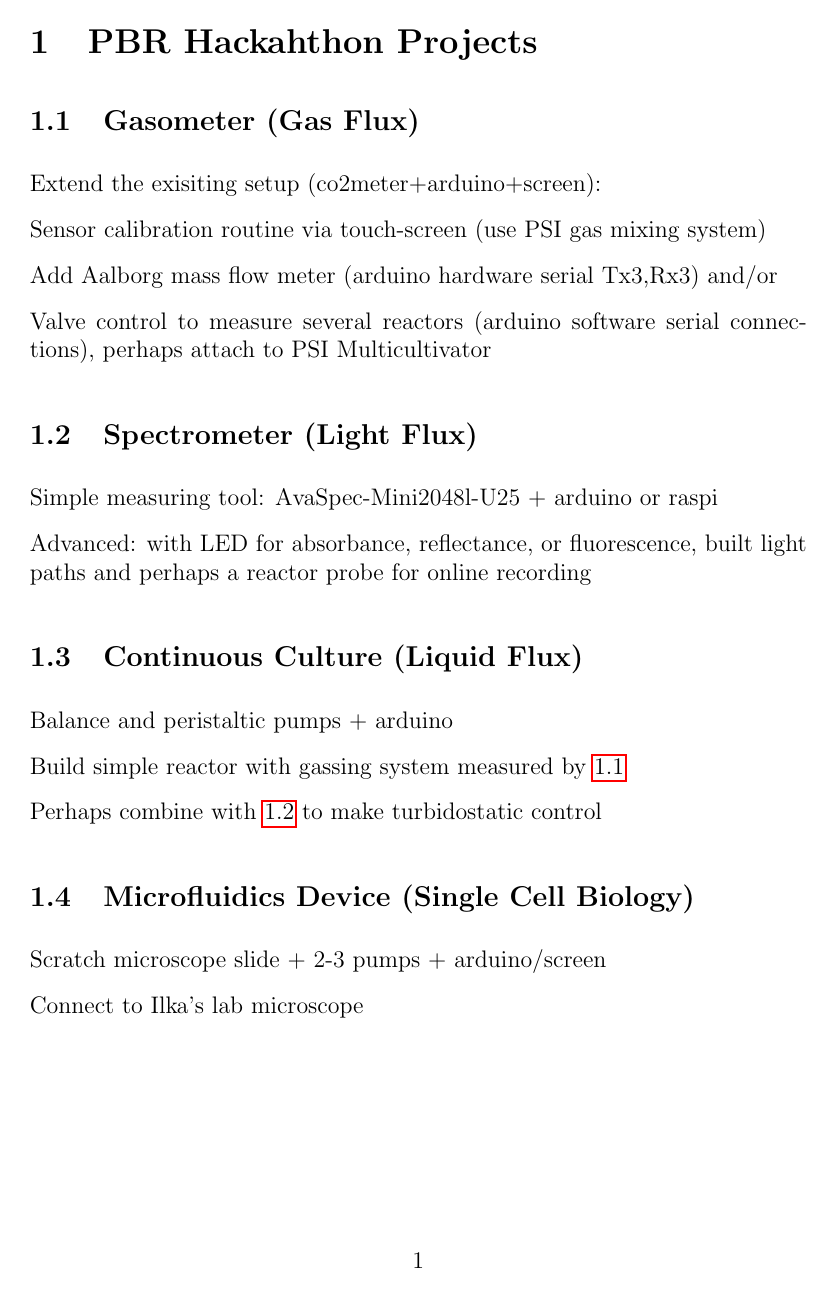
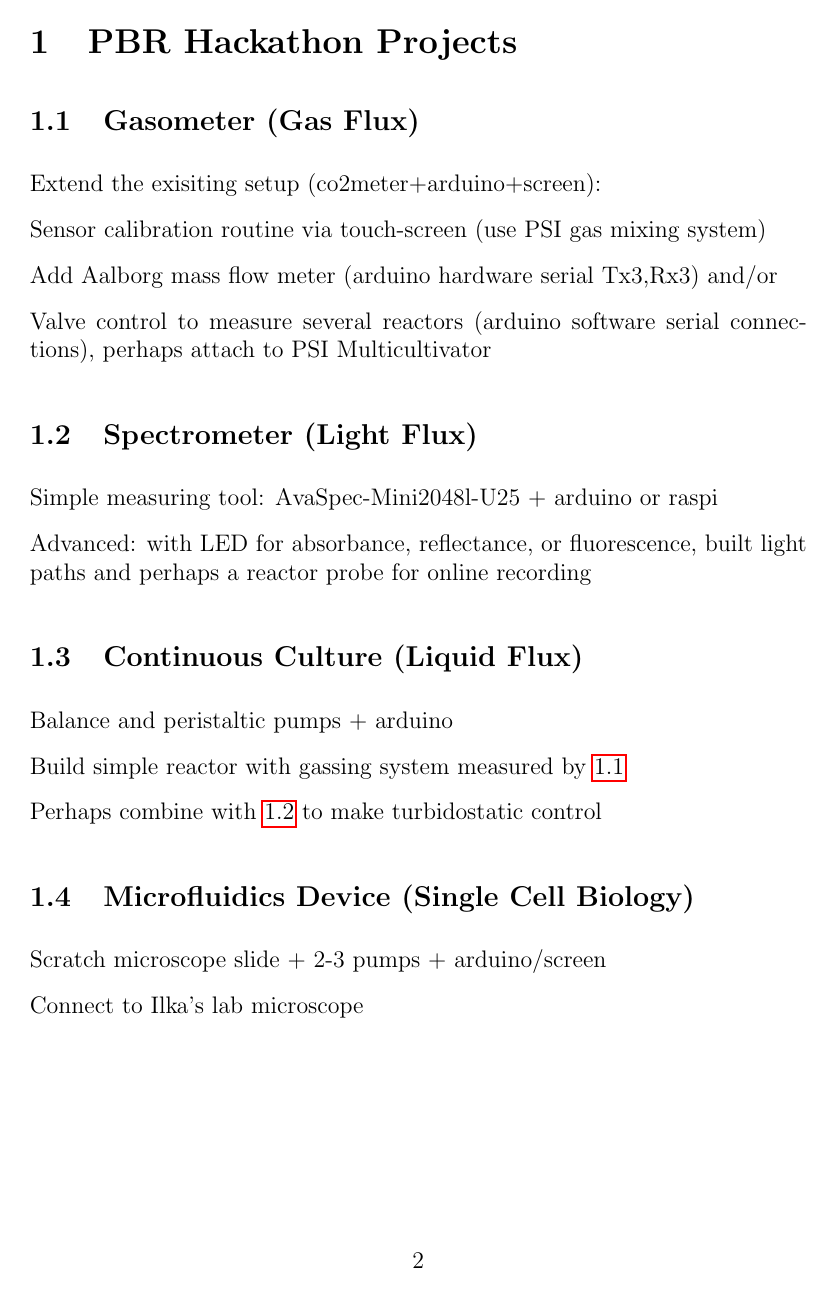
Before and after one commit to raim/PBR, a LaTeX document (program.tex): page 1 of 3 before the commit and page 2 of 4 after it. Compiled offline with pdfLaTeX.

Commit message:
starting hackathon wiki

```diff
--- a/program.tex
+++ b/program.tex
@@ -5,4 +5,6 @@
 \parskip 0.3 cm
 \parindent 0 cm
 
+\title{PBR Hackathon - QTB}
+\date{March 2--4, 2016}
 \begin{document}
@@ -9,5 +16,5 @@
 
-\section{PBR Hackahthon Projects}
+\section{PBR Hackathon Projects}
 \label{proj}
 
 \subsection{Gasometer (Gas Flux)}
```
Also changed, not shown: program.pdf, program.tex (5 more changed lines).
